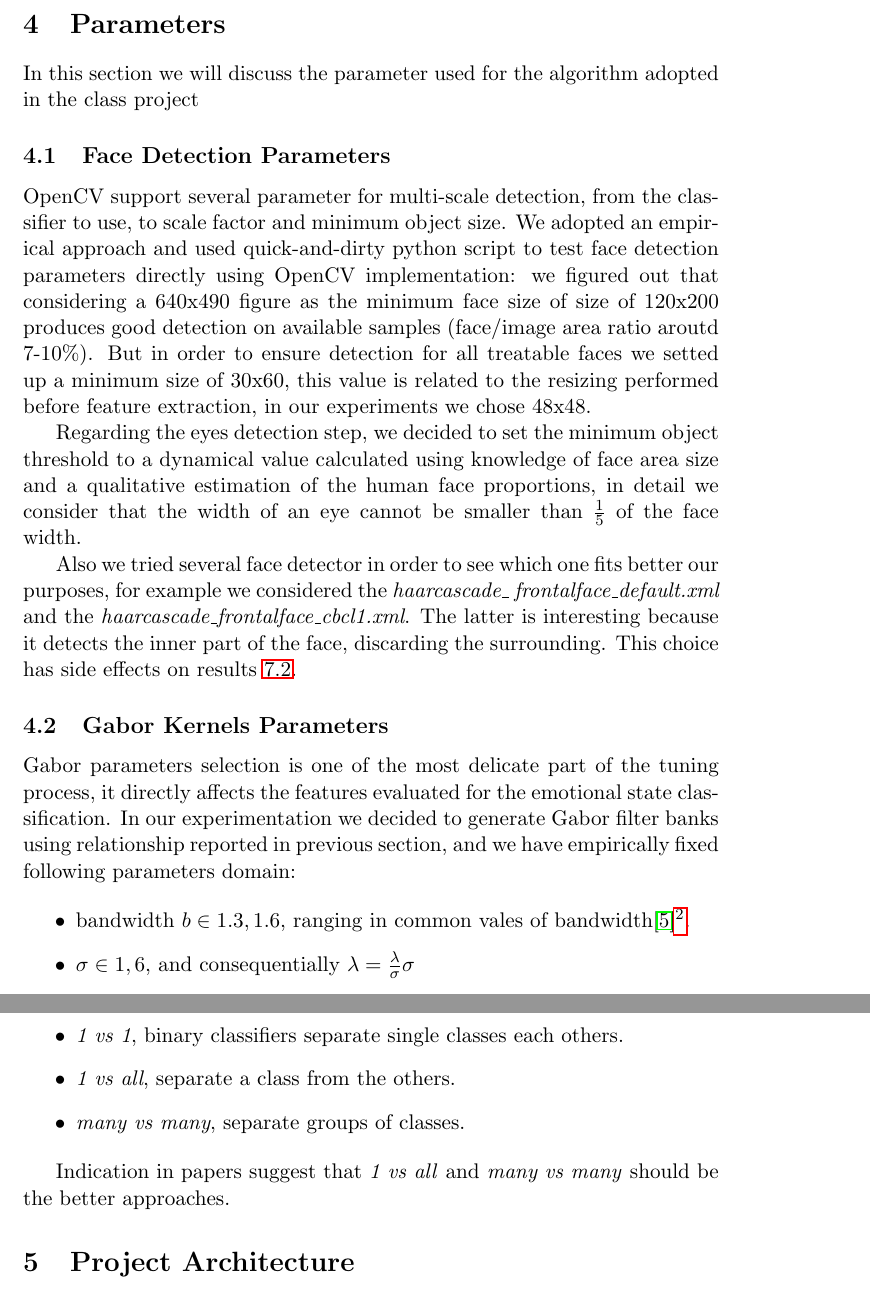
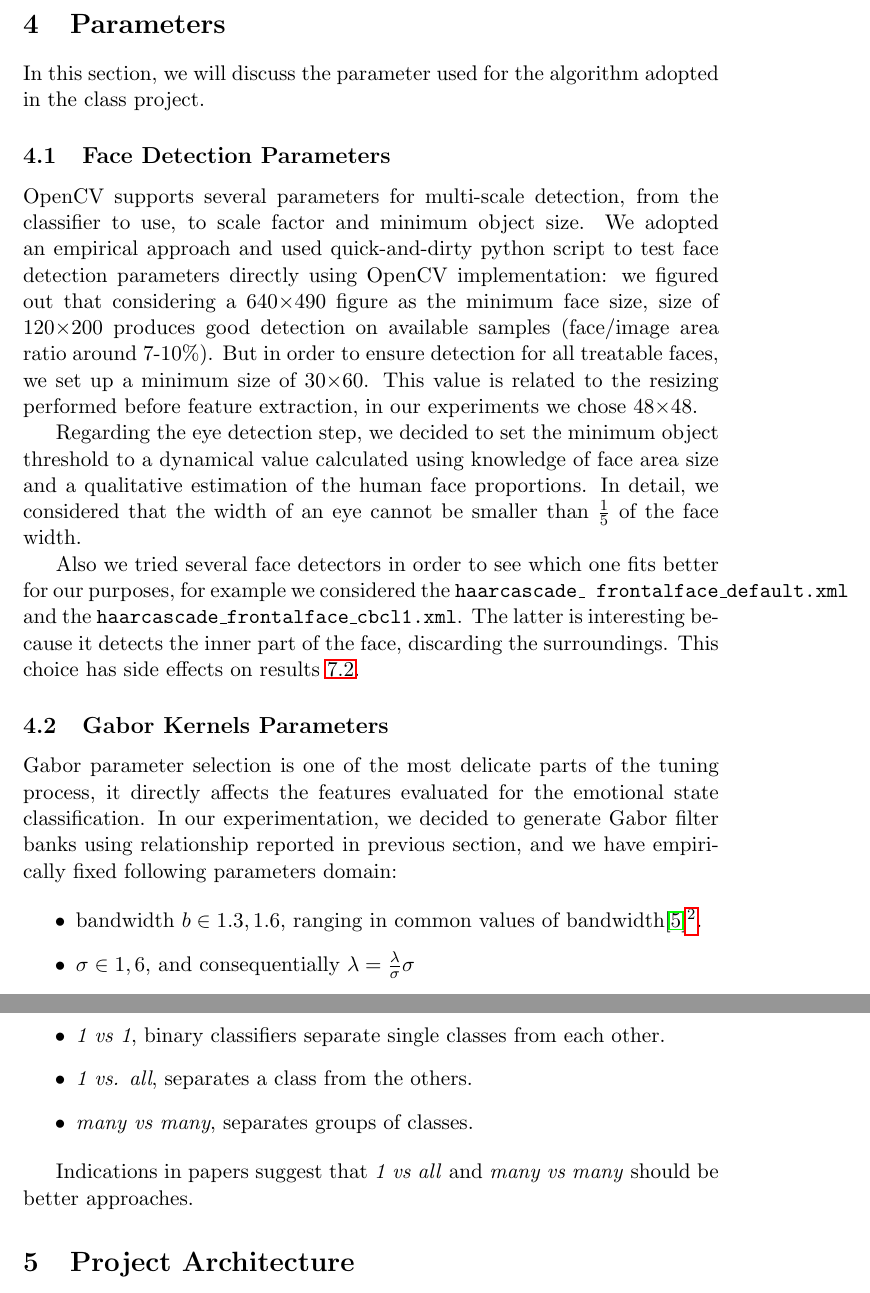
Before and after one commit to luca-m/emotime, a LaTeX document (report/main.tex, which reads report/parameters.tex): two parts of pages 10 and 12 of 25, joined at a grey line, cut so that both start at the same text. Compiled offline with pdfLaTeX.

Commit message:
fixed a few grammatical and spelling mistakes

```diff
--- a/report/parameters.tex
+++ b/report/parameters.tex
@@ -1,25 +1,25 @@
 \section{Parameters}
 
-In this section we will discuss the parameter used for the algorithm adopted in the class project
+In this section, we will discuss the parameter used for the algorithm adopted in the class project.
 
 \subsection{Face Detection Parameters}
 
-OpenCV support several parameter for multi-scale detection, from the classifier to use, to scale factor and minimum object size. We adopted an empirical approach and used quick-and-dirty python script to test face detection parameters directly using OpenCV implementation: we figured out that considering a 640x490 figure as the minimum face size of size of 120x200 produces good detection on available samples (face/image area ratio aroutd 7-10\%).
-But in order to ensure detection for all treatable faces we setted up a minimum size of 30x60, this value is related to the resizing performed before feature extraction, in our experiments we chose 48x48.
+OpenCV supports several parameters for multi-scale detection, from the classifier to use, to scale factor and minimum object size. We adopted an empirical approach and used quick-and-dirty python script to test face detection parameters directly using OpenCV implementation: we figured out that considering a 640$\times$490 figure as the minimum face size, size of 120$\times$200 produces good detection on available samples (face/image area ratio around 7-10\%).
+But in order to ensure detection for all treatable faces, we set up a minimum size of 30$\times$60. This value is related to the resizing performed before feature extraction, in our experiments we chose 48$\times$48.
 
-Regarding the eyes detection step, we decided to set the minimum object threshold to a dynamical value calculated using knowledge of face area size and a qualitative estimation of the human face proportions, in detail we consider that the width of an eye cannot be smaller than $\frac{1}{5}$ of the face width.
+Regarding the eye detection step, we decided to set the minimum object threshold to a dynamical value calculated using knowledge of face area size and a qualitative estimation of the human face proportions. In detail, we considered that the width of an eye cannot be smaller than $\frac{1}{5}$ of the face width.
 
-Also we tried several face detector in order to see which one fits better our purposes, for example we considered the \emph{haarcascade\_ frontalface\_default.xml} and the \emph{haarcascade\_frontalface\_cbcl1.xml}. The latter is interesting because it detects the inner part of the face, discarding the surrounding. This choice has side effects on results~\ref{res:issues}.
+Also we tried several face detectors in order to see which one fits better for our purposes, for example we considered the \texttt{haarcascade\_ frontalface\_default.xml} and the \texttt{haarcascade\_frontalface\_cbcl1.xml}. The latter is interesting because it detects the inner part of the face, discarding the surroundings. This choice has side effects on results~\ref{res:issues}.
 
 \subsection{Gabor Kernels Parameters}
 
-Gabor parameters selection is one of the most delicate part of the tuning process, it directly affects the features evaluated for the emotional state classification.
+Gabor parameter selection is one of the most delicate parts of the tuning process, it directly affects the features evaluated for the emotional state classification.
 %Hopefully \cite{Littlewort04dynamicsof, Bartlett06fullyautomatic, Lades93distortioninvariant} provide some hints on the Gabor bank parameters that can be used to achieve good results, in detail the number of $\lambda$ (wavelength) to use, number of $\theta$ (orientation) and some clues about interesting wavelength ranges are provided:
-In our experimentation we decided to generate Gabor filter banks using relationship reported in previous section, and we have empirically fixed following parameters domain:
+In our experimentation, we decided to generate Gabor filter banks using relationship reported in previous section, and we have empirically fixed following parameters domain:
 
 \begin{itemize}
   \item bandwidth $b \in 1.3,1.6$, %around $\sim \pi \frac{2}{5}, \frac{\pi}{2} $,
-    ranging in common vales of bandwidth\cite{gaborBandwidth}\footnote{\url{http://www.cs.rug.nl/~imaging/simplecell.html}}.
+    ranging in common values of bandwidth\cite{gaborBandwidth}\footnote{\url{http://www.cs.rug.nl/~imaging/simplecell.html}}.
   \item $\sigma \in 1,6$, and consequentially $\lambda = \frac{\lambda}{\sigma} \sigma $
   \item $\theta \in ( 0 \ldots \frac{\pi}{2} )$
   \item kernel size determined using aspect ratio and scale of the Gaussian support ($\frac{\sigma}{\gamma}$), using the parameters above results from $5$ to $25$ pixels.
@@ -57,8 +57,8 @@ In detail we support multi-class training and detection in the following configu
 
 \begin{itemize}
-\item \emph{1 vs 1}, binary classifiers separate single classes each others.
-\item \emph{1 vs all}, separate a class from the others.
-\item \emph{many vs many}, separate groups of classes.
+\item \emph{1 vs 1}, binary classifiers separate single classes from each other.
+\item \emph{1 vs. all}, separates a class from the others.
+\item \emph{many vs many}, separates groups of classes.
 \end{itemize}
 
-Indication in papers suggest that \emph{1 vs all} and \emph{many vs many} should be the better approaches.
+Indications in papers suggest that \emph{1 vs all} and \emph{many vs many} should be better approaches.
```
Also changed, not shown: report/parameters.tex (10 more changed lines).
